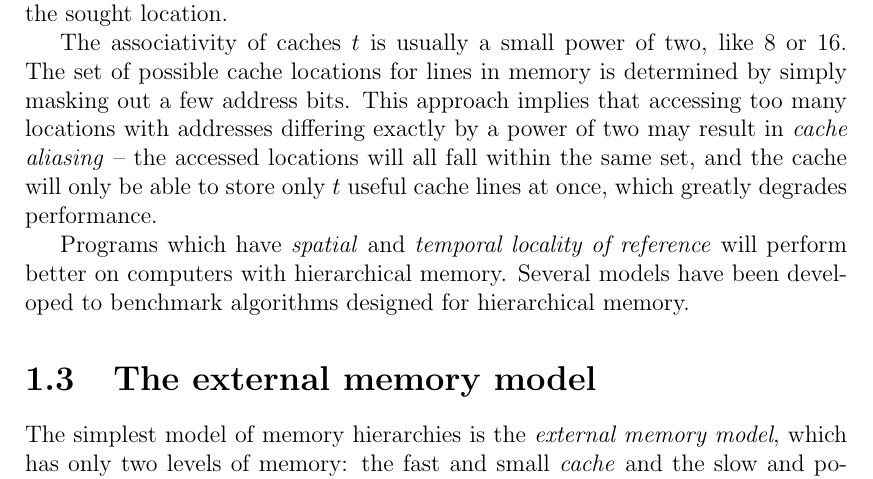
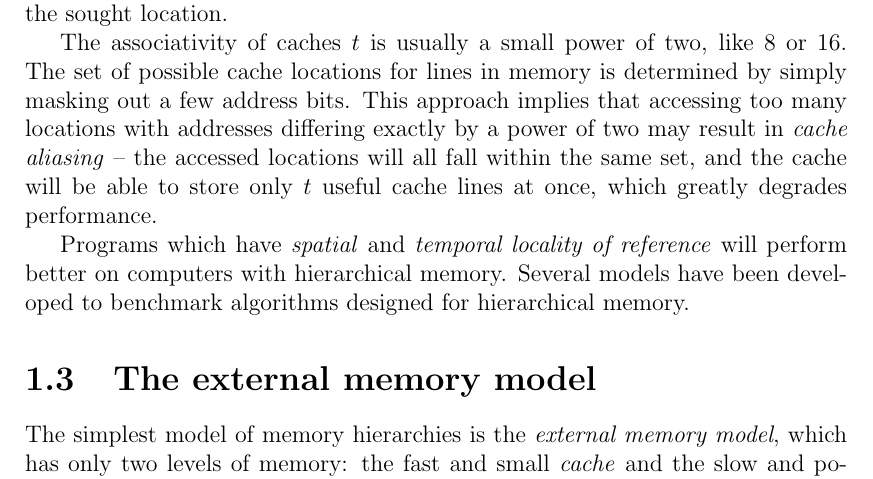
Before and after one commit to agentydragon/thesis, a LaTeX thesis (text/thesis.tex, which reads text/models.tex): part of page 11 of 73, cut so that both start at the same text. Compiled offline with pdfLaTeX.

Commit message:
Remove repeated word

```diff
--- a/text/models.tex
+++ b/text/models.tex
@@ -158,7 +158,7 @@ The set of possible cache locations for lines in memory is determined
 by simply masking out a few address bits. This approach implies that
 accessing too many locations with addresses differing exactly by a power
 of two may result in \emph{cache aliasing} -- the accessed locations will
-all fall within the same set, and the cache will only be able to store only
+all fall within the same set, and the cache will be able to store only
 $t$ useful cache lines at once, which greatly degrades performance.
 
 Programs which have \emph{spatial} and \emph{temporal locality of reference}
```
